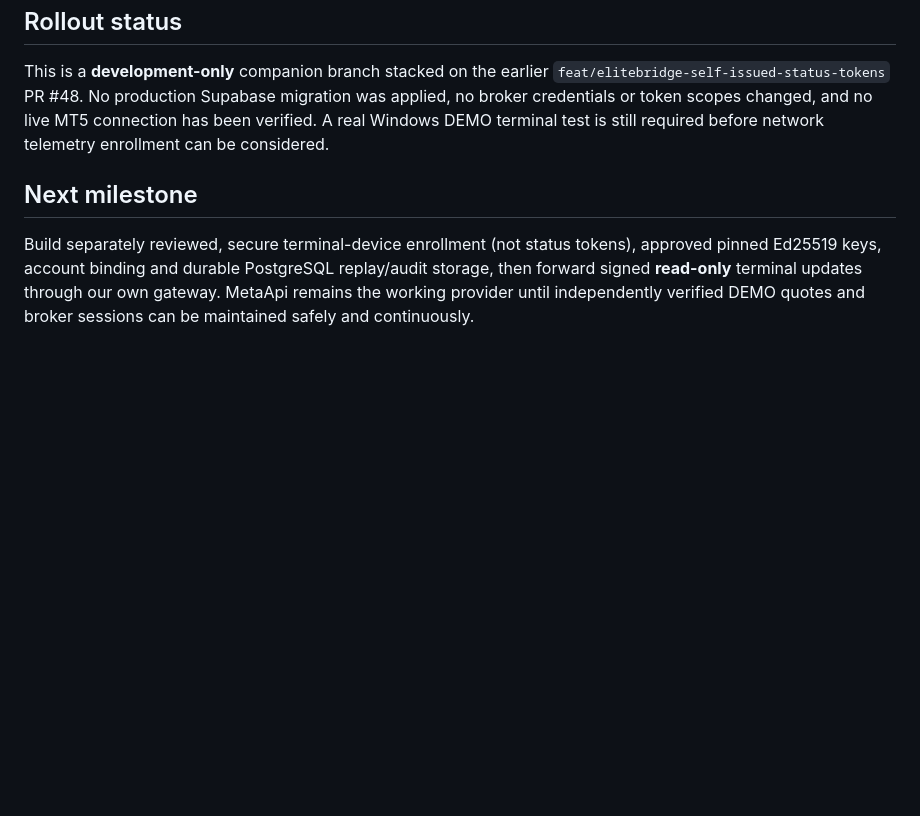
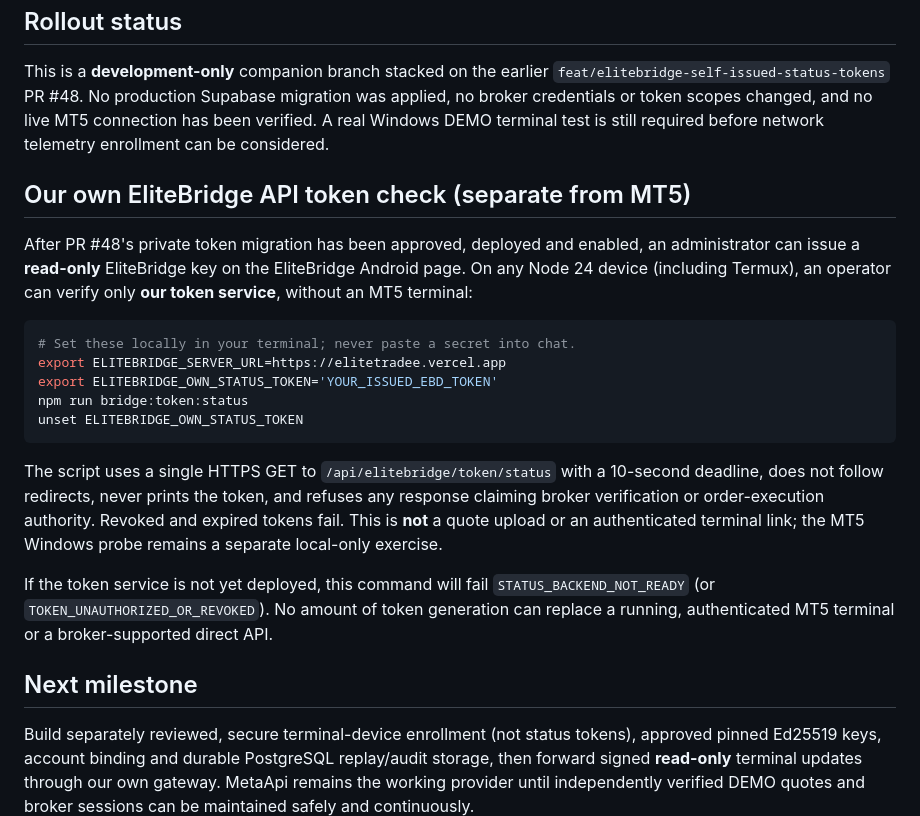
Before and after one commit to Mahiruni/Elitetrade, a Markdown page: docs/ELITEBRIDGE_TERMINAL_COMPANION.md, the part around the change. GitHub-like rendering; blank space fills up the shorter version.

Commit message:
docs(elitebridge): clarify independent status token smoke, no MT5 upload or order authority

````diff
--- a/docs/ELITEBRIDGE_TERMINAL_COMPANION.md
+++ b/docs/ELITEBRIDGE_TERMINAL_COMPANION.md
@@ -105,6 +105,34 @@ changed, and no live MT5 connection has been verified. A real Windows
 DEMO terminal test is still required before network telemetry enrollment
 can be considered.
 
+## Our own EliteBridge API token check (separate from MT5)
+
+After PR #48's private token migration has been approved, deployed and
+enabled, an administrator can issue a **read-only** EliteBridge key on the
+EliteBridge Android page. On any Node 24 device (including Termux), an
+operator can verify only **our token service**, without an MT5 terminal:
+
+```sh
+# Set these locally in your terminal; never paste a secret into chat.
+export ELITEBRIDGE_SERVER_URL=https://elitetradee.vercel.app
+export ELITEBRIDGE_OWN_STATUS_TOKEN='YOUR_ISSUED_EBD_TOKEN'
+npm run bridge:token:status
+unset ELITEBRIDGE_OWN_STATUS_TOKEN
+```
+
+The script uses a single HTTPS GET to
+`/api/elitebridge/token/status` with a 10-second deadline, does not
+follow redirects, never prints the token, and refuses any response
+claiming broker verification or order-execution authority. Revoked and
+expired tokens fail. This is **not** a quote upload or an authenticated
+terminal link; the MT5 Windows probe remains a separate local-only
+exercise.
+
+If the token service is not yet deployed, this command will fail
+`STATUS_BACKEND_NOT_READY` (or `TOKEN_UNAUTHORIZED_OR_REVOKED`).
+No amount of token generation can replace a running, authenticated MT5
+terminal or a broker-supported direct API.
+
 ## Next milestone
 
 Build separately reviewed, secure terminal-device enrollment (not status
````
